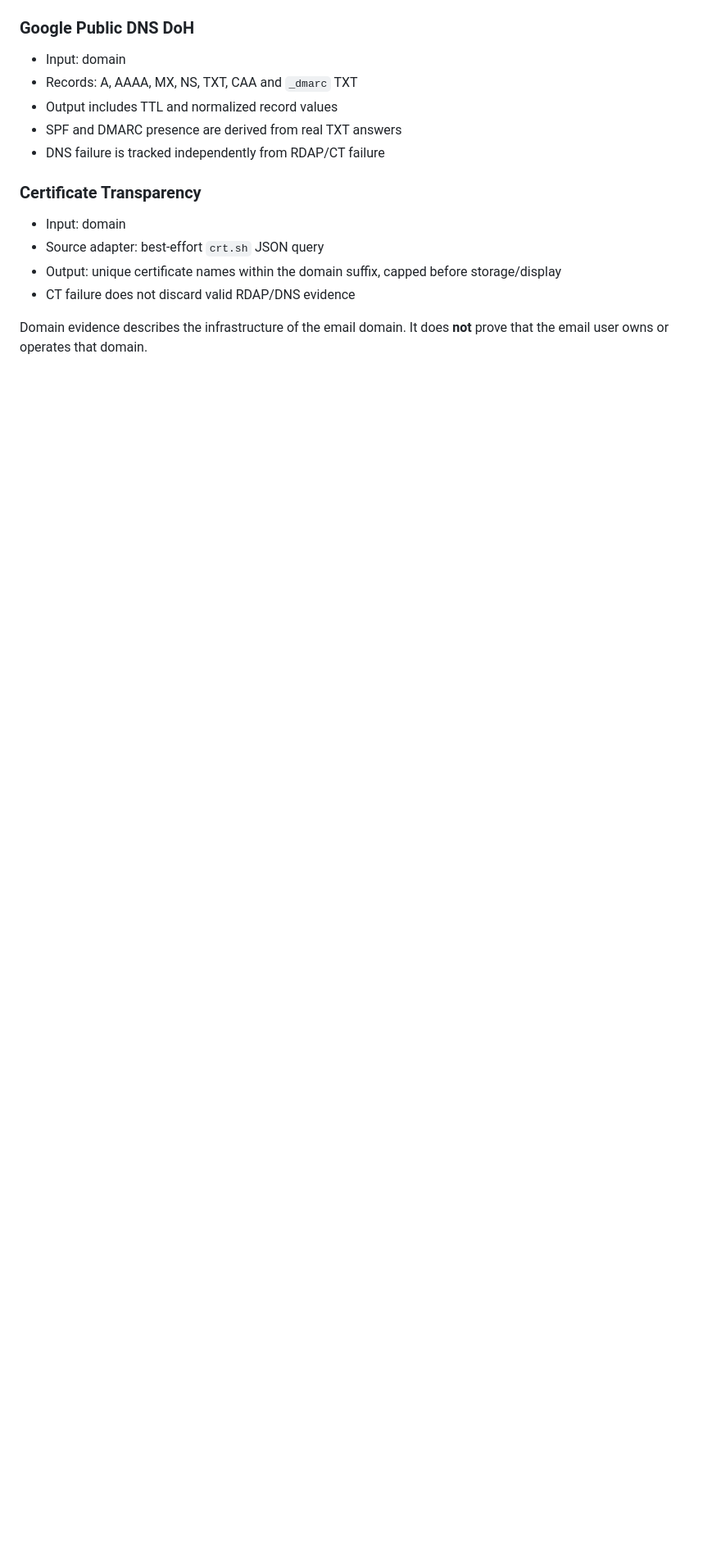
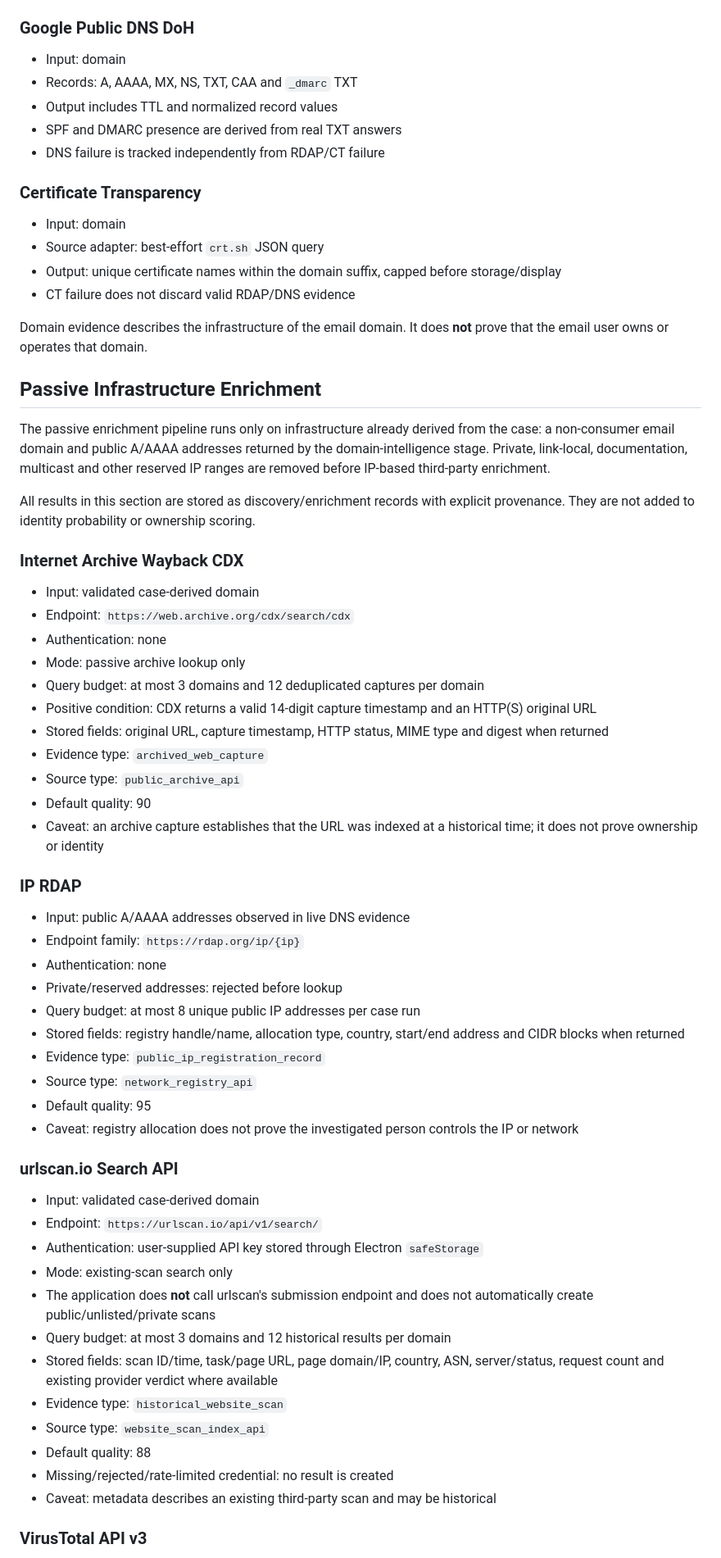
Before and after one commit to imedkablavi/osint-tool-COMPLETE-v4.0, a Markdown page: osint-tool/docs/DATA_SOURCES.md, the part around one of its changes. Shown at 82% size. GitHub-like rendering; blank space fills up the shorter version.

Commit message:
docs: document passive infrastructure enrichment contracts

```diff
--- a/osint-tool/docs/DATA_SOURCES.md
+++ b/osint-tool/docs/DATA_SOURCES.md
@@ -132,3 +132,53 @@ Domain intelligence is only run for non-consumer email domains.
 
 Domain evidence describes the infrastructure of the email domain. It does **not** prove that the email user owns or operates that domain.
 
+## Passive Infrastructure Enrichment
+
+The passive enrichment pipeline runs only on infrastructure already derived from the case: a non-consumer email domain and public A/AAAA addresses returned by the domain-intelligence stage. Private, link-local, documentation, multicast and other reserved IP ranges are removed before IP-based third-party enrichment.
+
+All results in this section are stored as discovery/enrichment records with explicit provenance. They are not added to identity probability or ownership scoring.
+
+### Internet Archive Wayback CDX
+
+- Input: validated case-derived domain
+- Endpoint: `https://web.archive.org/cdx/search/cdx`
+- Authentication: none
+- Mode: passive archive lookup only
+- Query budget: at most 3 domains and 12 deduplicated captures per domain
+- Positive condition: CDX returns a valid 14-digit capture timestamp and an HTTP(S) original URL
+- Stored fields: original URL, capture timestamp, HTTP status, MIME type and digest when returned
+- Evidence type: `archived_web_capture`
+- Source type: `public_archive_api`
+- Default quality: 90
+- Caveat: an archive capture establishes that the URL was indexed at a historical time; it does not prove ownership or identity
+
+### IP RDAP
+
+- Input: public A/AAAA addresses observed in live DNS evidence
+- Endpoint family: `https://rdap.org/ip/{ip}`
+- Authentication: none
+- Private/reserved addresses: rejected before lookup
+- Query budget: at most 8 unique public IP addresses per case run
+- Stored fields: registry handle/name, allocation type, country, start/end address and CIDR blocks when returned
+- Evidence type: `public_ip_registration_record`
+- Source type: `network_registry_api`
+- Default quality: 95
+- Caveat: registry allocation does not prove the investigated person controls the IP or network
+
+### urlscan.io Search API
+
+- Input: validated case-derived domain
+- Endpoint: `https://urlscan.io/api/v1/search/`
+- Authentication: user-supplied API key stored through Electron `safeStorage`
+- Mode: existing-scan search only
+- The application does **not** call urlscan's submission endpoint and does not automatically create public/unlisted/private scans
+- Query budget: at most 3 domains and 12 historical results per domain
+- Stored fields: scan ID/time, task/page URL, page domain/IP, country, ASN, server/status, request count and existing provider verdict where available
+- Evidence type: `historical_website_scan`
+- Source type: `website_scan_index_api`
+- Default quality: 88
+- Missing/rejected/rate-limited credential: no result is created
+- Caveat: metadata describes an existing third-party scan and may be historical
+
+### VirusTotal API v3
+
```
Also changed, not shown: other parts of osint-tool/docs/DATA_SOURCES.md (+30 -1 lines).
